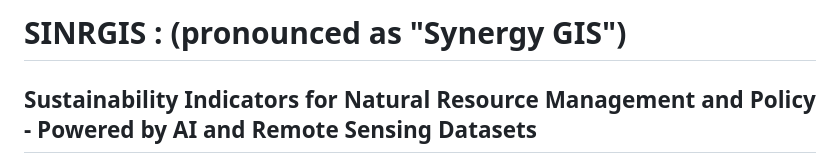
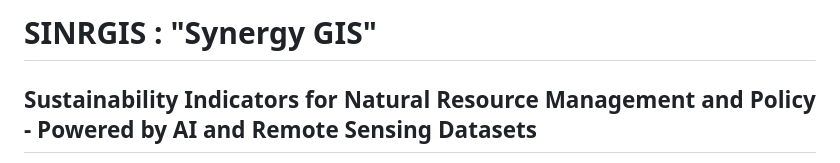
Before and after one commit to Elhassouny/SINRGIS, a Markdown page: README.md, the part around the change. GitHub-like rendering.

```diff
--- a/README.md
+++ b/README.md
@@ -1,4 +1,4 @@
-# SINRGIS : (pronounced as "Synergy GIS")
+# SINRGIS : "Synergy GIS"
 ## Sustainability Indicators for Natural Resource Management and Policy - Powered by AI and Remote Sensing Datasets
 Welcome to **Sustainability Indicators**, a comprehensive platform designed to provide advanced insights into natural resource management and policy-making. It utilizes AI and Remote Sensing to provide real-time, data-driven insights for natural resource management and policy development. Monitor key indicators such as water, land, and ecosystem health, enabling sustainable, evidence-based decision-making. Our mission is to empower policymakers, researchers, and stakeholders with cutting-edge tools to monitor, analyze, and sustainably manage natural resources.
 
```
